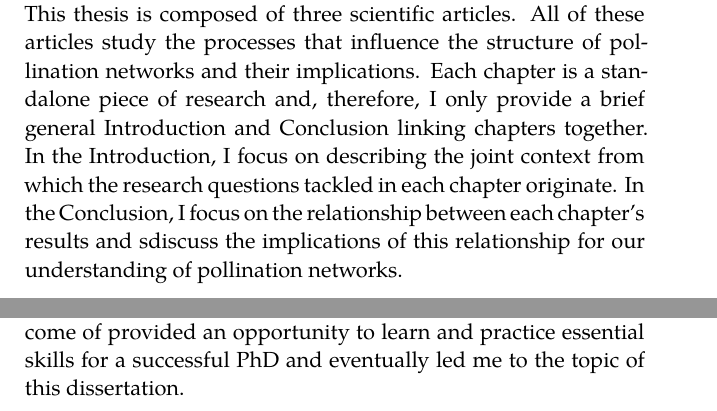
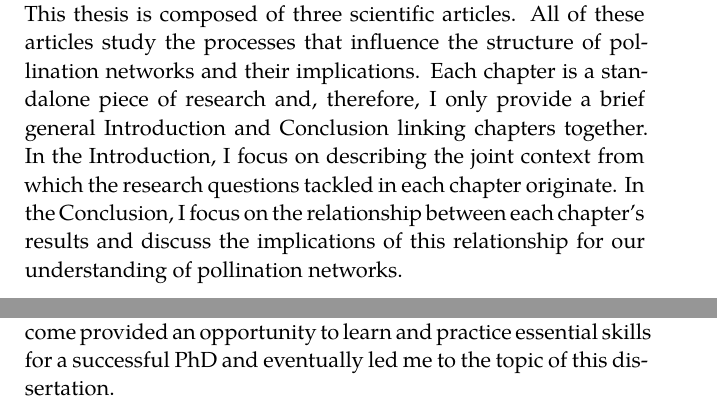
Before and after one commit to efcaguab/phd-thesis, a LaTeX thesis (thesis/latex-components/latex-template.tex, which reads thesis/latex-components/front-back-matter/preface.tex): two parts of page 13 of 25, joined at a grey line, cut so that both start at the same text. Compiled offline with XeLaTeX; a missing font is replaced by an installed copy or a similar font.

Commit message:
Minor corrections to preface

```diff
--- a/thesis/latex-components/front-back-matter/preface.tex
+++ b/thesis/latex-components/front-back-matter/preface.tex
@@ -17,8 +17,8 @@
 All of these articles study the processes that influence the structure of pollination networks and their implications.
 Each chapter is a standalone piece of research and, therefore, I only provide a brief general Introduction and Conclusion linking chapters together.
 In the Introduction, I focus on describing the joint context from which the research questions tackled in each chapter originate.
-In the Conclusion, I focus on the relationship between each chapter's results and sdiscuss the implications of this relationship for our understanding of pollination networks.
+In the Conclusion, I focus on the relationship between each chapter's results and discuss the implications of this relationship for our understanding of pollination networks.
 
-In \autoref{cophylogeny} I include another article that, although it did not end up being an integral part my thesis, it represented an important outcome of provided an opportunity to learn and practice essential skills for a successful PhD and eventually led me to the topic of this dissertation.
+In \autoref{cophylogeny} I include another article that, although it did not end up being an integral part my thesis, it represented an important outcome provided an opportunity to learn and practice essential skills for a successful PhD and eventually led me to the topic of this dissertation.
 
 \vfill
```
